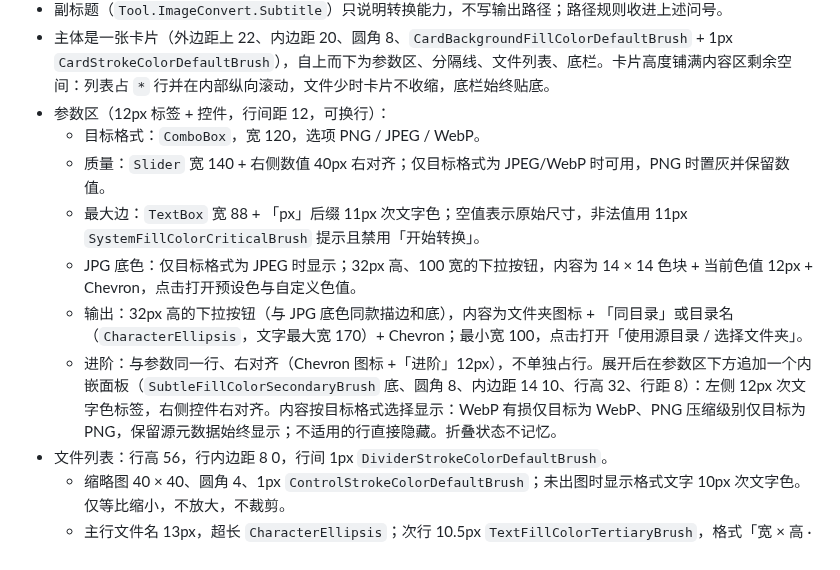
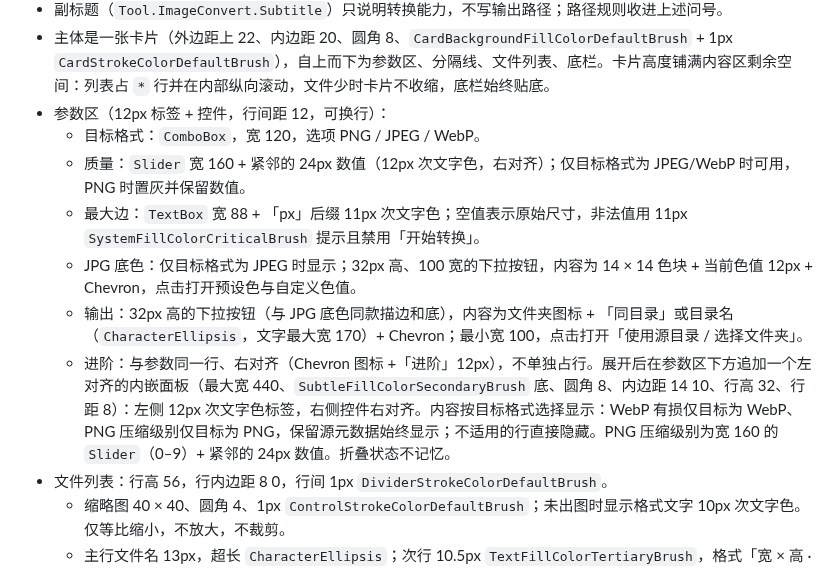
Before and after one commit to ZLiLiang/JiuMi, a Markdown page: docs/ui-spec.md, the part around the change. GitHub-like rendering.

Commit message:
style(image-conversion): compact the advanced panel and slider values
Cap the advanced panel at 440px and keep its controls next to the
labels, so the switches no longer float at the far edge of the card.
Place slider values immediately after the track without extra spacing;
the PNG compression row now reads as one control.

```diff
--- a/docs/ui-spec.md
+++ b/docs/ui-spec.md
@@ -227,11 +227,11 @@ JiuMi 应用外壳的视觉与交互规格。跨模块的结构规则见 [`docs/
 - 主体是一张卡片（外边距上 22、内边距 20、圆角 8、`CardBackgroundFillColorDefaultBrush` + 1px `CardStrokeColorDefaultBrush`），自上而下为参数区、分隔线、文件列表、底栏。卡片高度铺满内容区剩余空间：列表占 `*` 行并在内部纵向滚动，文件少时卡片不收缩，底栏始终贴底。
 - 参数区（12px 标签 + 控件，行间距 12，可换行）：
   - 目标格式：`ComboBox`，宽 120，选项 PNG / JPEG / WebP。
-  - 质量：`Slider` 宽 140 + 右侧数值 40px 右对齐；仅目标格式为 JPEG/WebP 时可用，PNG 时置灰并保留数值。
+  - 质量：`Slider` 宽 160 + 紧邻的 24px 数值（12px 次文字色，右对齐）；仅目标格式为 JPEG/WebP 时可用，PNG 时置灰并保留数值。
   - 最大边：`TextBox` 宽 88 + 「px」后缀 11px 次文字色；空值表示原始尺寸，非法值用 11px `SystemFillColorCriticalBrush` 提示且禁用「开始转换」。
   - JPG 底色：仅目标格式为 JPEG 时显示；32px 高、100 宽的下拉按钮，内容为 14 × 14 色块 + 当前色值 12px + Chevron，点击打开预设色与自定义色值。
   - 输出：32px 高的下拉按钮（与 JPG 底色同款描边和底），内容为文件夹图标 + 「同目录」或目录名（`CharacterEllipsis`，文字最大宽 170）+ Chevron；最小宽 100，点击打开「使用源目录 / 选择文件夹」。
-  - 进阶：与参数同一行、右对齐（Chevron 图标 +「进阶」12px），不单独占行。展开后在参数区下方追加一个内嵌面板（`SubtleFillColorSecondaryBrush` 底、圆角 8、内边距 14 10、行高 32、行距 8）：左侧 12px 次文字色标签，右侧控件右对齐。内容按目标格式选择显示：WebP 有损仅目标为 WebP、PNG 压缩级别仅目标为 PNG，保留源元数据始终显示；不适用的行直接隐藏。折叠状态不记忆。
+  - 进阶：与参数同一行、右对齐（Chevron 图标 +「进阶」12px），不单独占行。展开后在参数区下方追加一个左对齐的内嵌面板（最大宽 440、`SubtleFillColorSecondaryBrush` 底、圆角 8、内边距 14 10、行高 32、行距 8）：左侧 12px 次文字色标签，右侧控件右对齐。内容按目标格式选择显示：WebP 有损仅目标为 WebP、PNG 压缩级别仅目标为 PNG，保留源元数据始终显示；不适用的行直接隐藏。PNG 压缩级别为宽 160 的 `Slider`（0–9）+ 紧邻的 24px 数值。折叠状态不记忆。
 - 文件列表：行高 56，行内边距 8 0，行间 1px `DividerStrokeColorDefaultBrush`。
   - 缩略图 40 × 40、圆角 4、1px `ControlStrokeColorDefaultBrush`；未出图时显示格式文字 10px 次文字色。仅等比缩小，不放大，不裁剪。
   - 主行文件名 13px，超长 `CharacterEllipsis`；次行 10.5px `TextFillColorTertiaryBrush`，格式「宽 × 高 · 源格式 → 目标格式」。
```
Also changed, not shown: docs/images/image-convert-dark.png, docs/images/image-convert-failure.png, 1 other file.
